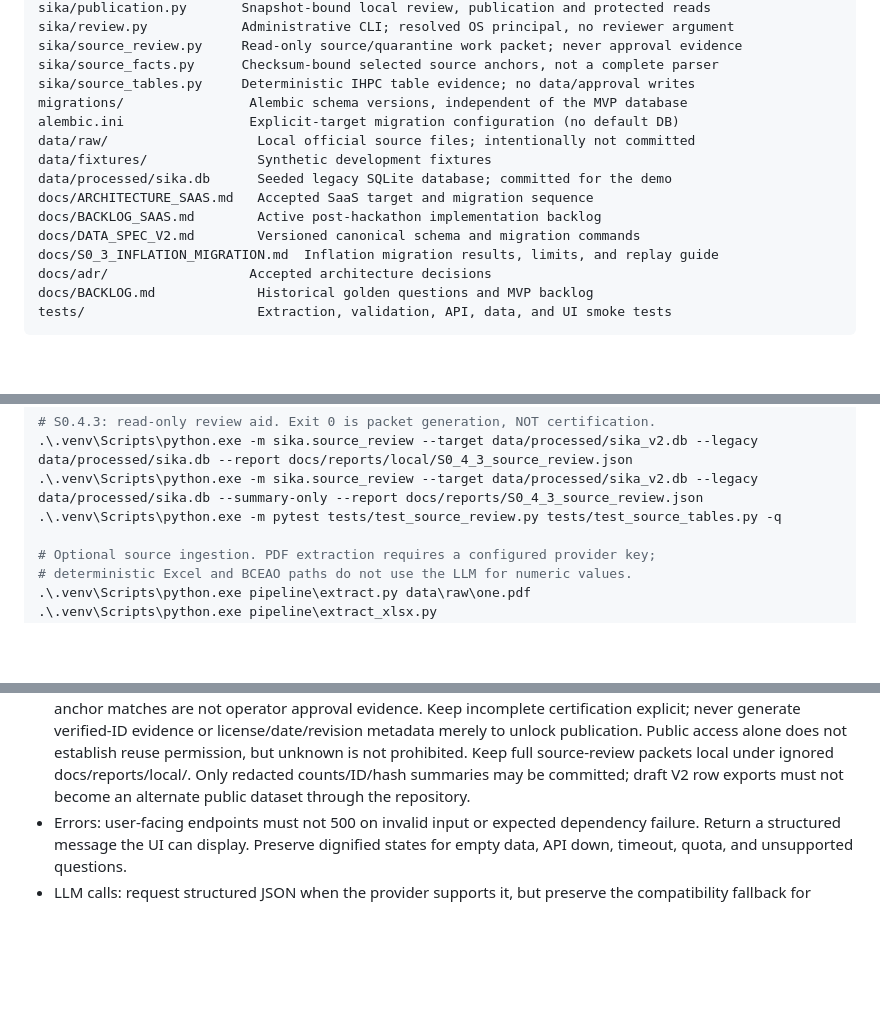
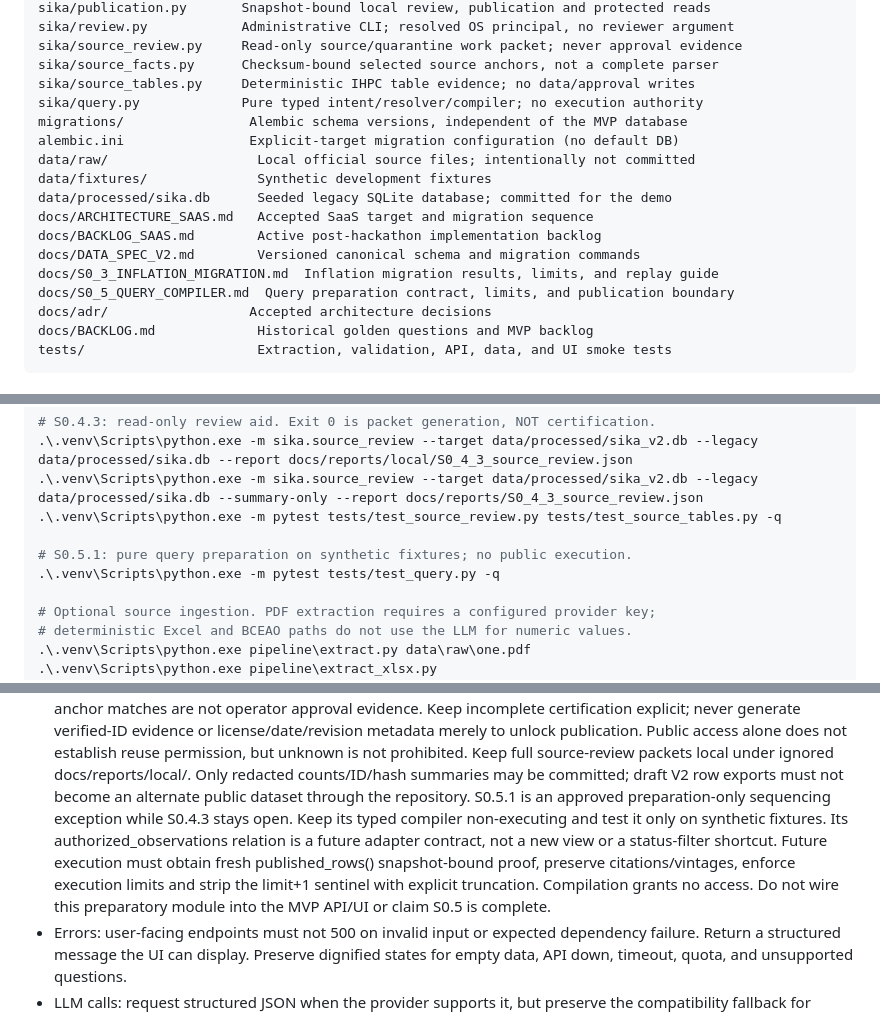
Before and after one commit to mayonorris/sika, a Markdown page: AGENTS.md, 3 parts joined by grey strips. Drawn GitHub-style; blank space fills up the shorter version.

```diff
--- a/AGENTS.md
+++ b/AGENTS.md
@@ -39,6 +39,7 @@ sika/review.py            Administrative CLI; resolved OS principal, no reviewer
 sika/source_review.py     Read-only source/quarantine work packet; never approval evidence
 sika/source_facts.py      Checksum-bound selected source anchors, not a complete parser
 sika/source_tables.py     Deterministic IHPC table evidence; no data/approval writes
+sika/query.py             Pure typed intent/resolver/compiler; no execution authority
 migrations/                Alembic schema versions, independent of the MVP database
 alembic.ini                Explicit-target migration configuration (no default DB)
 data/raw/                   Local official source files; intentionally not committed
@@ -48,6 +49,7 @@ docs/ARCHITECTURE_SAAS.md   Accepted SaaS target and migration sequence
 docs/BACKLOG_SAAS.md        Active post-hackathon implementation backlog
 docs/DATA_SPEC_V2.md        Versioned canonical schema and migration commands
 docs/S0_3_INFLATION_MIGRATION.md  Inflation migration results, limits, and replay guide
+docs/S0_5_QUERY_COMPILER.md  Query preparation contract, limits, and publication boundary
 docs/adr/                  Accepted architecture decisions
 docs/BACKLOG.md             Historical golden questions and MVP backlog
 tests/                      Extraction, validation, API, data, and UI smoke tests
@@ -85,6 +87,9 @@ $env:SIKA_DATABASE_URL = 'sqlite:///data/processed/sika_v2.db'
 .\.venv\Scripts\python.exe -m sika.source_review --target data/processed/sika_v2.db --legacy data/processed/sika.db --report docs/reports/local/S0_4_3_source_review.json
 .\.venv\Scripts\python.exe -m sika.source_review --target data/processed/sika_v2.db --legacy data/processed/sika.db --summary-only --report docs/reports/S0_4_3_source_review.json
 .\.venv\Scripts\python.exe -m pytest tests/test_source_review.py tests/test_source_tables.py -q
+
+# S0.5.1: pure query preparation on synthetic fixtures; no public execution.
+.\.venv\Scripts\python.exe -m pytest tests/test_query.py -q
 
 # Optional source ingestion. PDF extraction requires a configured provider key;
 # deterministic Excel and BCEAO paths do not use the LLM for numeric values.
@@ -171,6 +176,13 @@ or extraction test.
   Keep full source-review packets local under ignored docs/reports/local/. Only
   redacted counts/ID/hash summaries may be committed; draft V2 row exports must
   not become an alternate public dataset through the repository.
+  S0.5.1 is an approved preparation-only sequencing exception while S0.4.3 stays
+  open. Keep its typed compiler non-executing and test it only on synthetic fixtures.
+  Its authorized_observations relation is a future adapter contract, not a new view
+  or a status-filter shortcut. Future execution must obtain fresh published_rows()
+  snapshot-bound proof, preserve citations/vintages, enforce execution limits and
+  strip the limit+1 sentinel with explicit truncation. Compilation grants no access.
+  Do not wire this preparatory module into the MVP API/UI or claim S0.5 is complete.
 - Errors: user-facing endpoints must not 500 on invalid input or expected dependency
   failure. Return a structured message the UI can display. Preserve dignified states for
   empty data, API down, timeout, quota, and unsupported questions.
```
Also changed, not shown: docs/BACKLOG_SAAS.md (+24 -1 lines), docs/S0_5_QUERY_COMPILER.md (added, +130 -0 lines).
